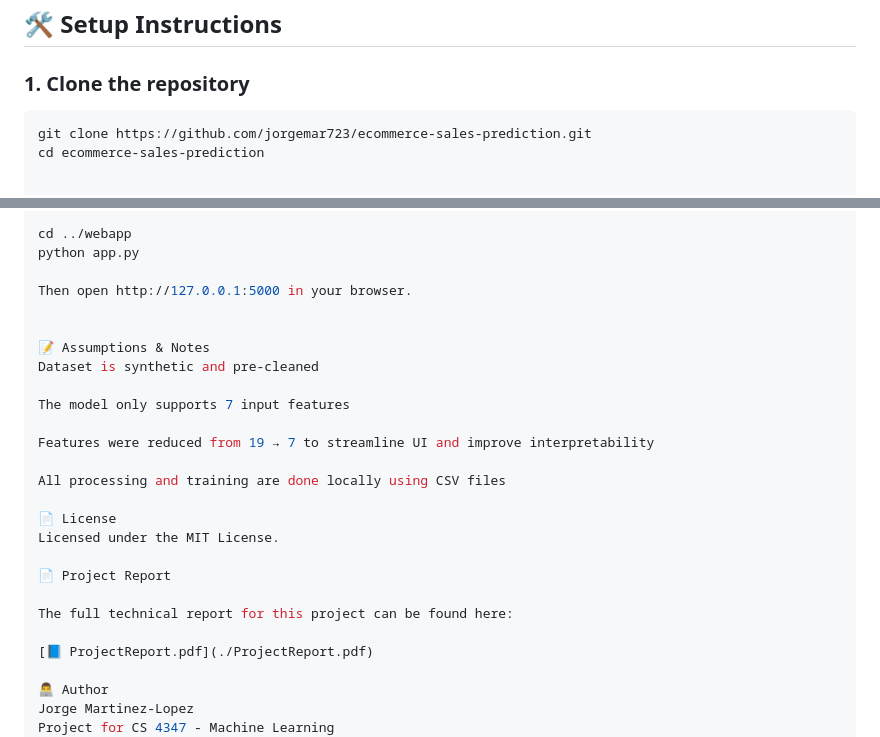
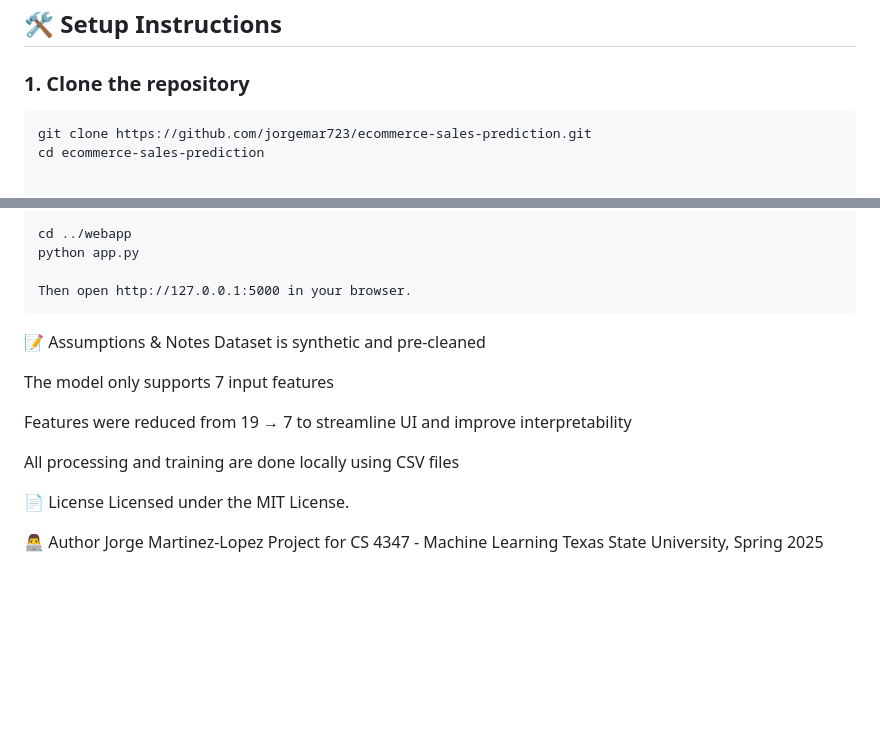
Before and after one commit to jorgemar723/ecommerce-sales-prediction, a Markdown page: README.md, 2 parts joined by grey strips. Drawn GitHub-style; blank space fills up the shorter version.

````diff
--- a/README.md
+++ b/README.md
@@ -72,7 +68,7 @@ E-Commerce Sales/
 
 ### 1. Clone the repository
 
-```bash
+```
 git clone https://github.com/jorgemar723/ecommerce-sales-prediction.git
 cd ecommerce-sales-prediction
 
@@ -116,7 +112,7 @@ cd ../webapp
 python app.py
 
 Then open http://127.0.0.1:5000 in your browser.
-
+```
 
 📝 Assumptions & Notes
 Dataset is synthetic and pre-cleaned
@@ -130,12 +126,6 @@ All processing and training are done locally using CSV files
 📄 License
 Licensed under the MIT License.
 
-📄 Project Report
-
-The full technical report for this project can be found here:
-
-[📘 ProjectReport.pdf](./ProjectReport.pdf)
-
 👨‍💻 Author
 Jorge Martinez-Lopez
 Project for CS 4347 - Machine Learning
````
Also changed, not shown: other parts of README.md (+0 -4 lines).
